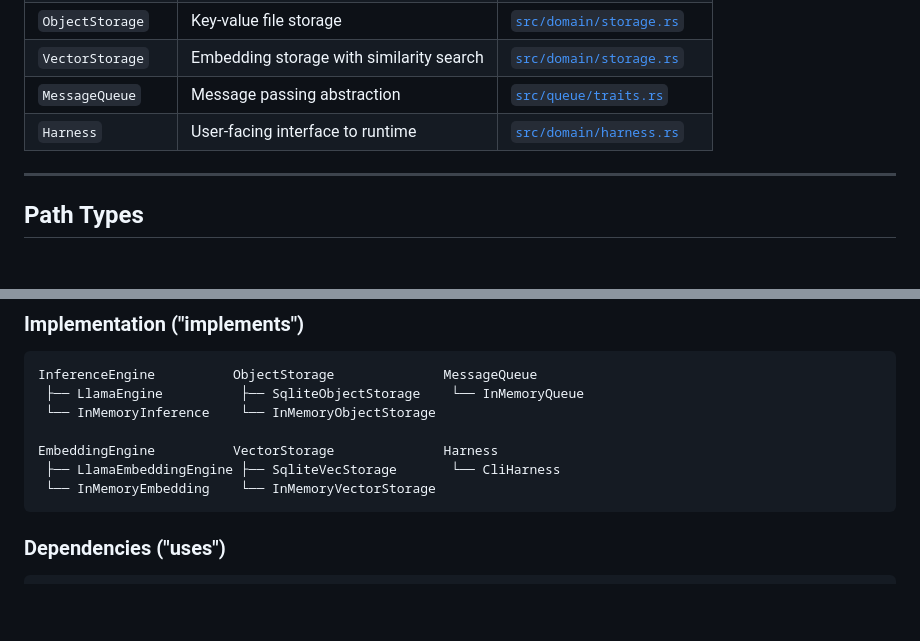
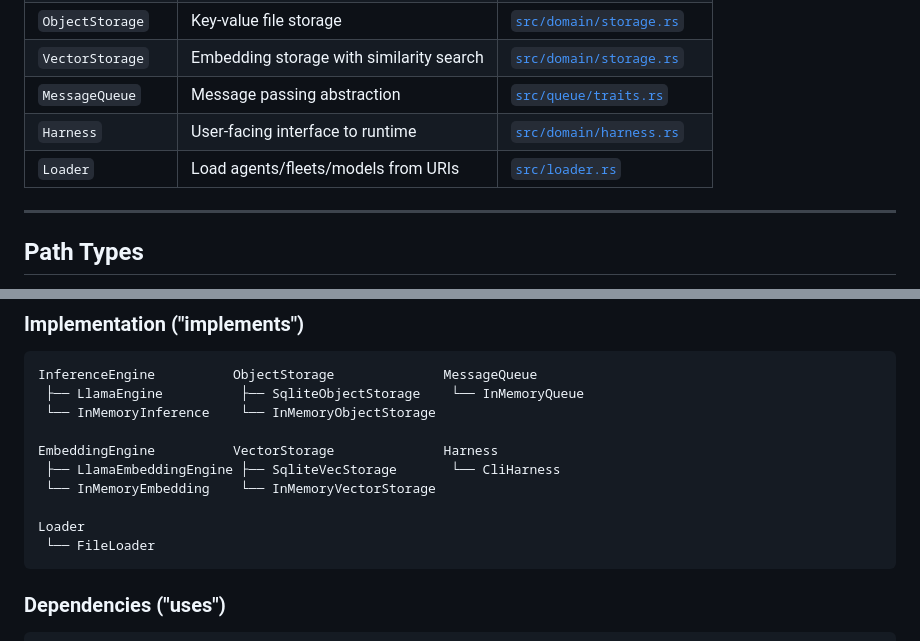
Before and after one commit to nitesh-77/vlindercli, a Markdown page: docs/DOMAIN_MODEL.md, 2 parts joined by grey strips. GitHub-like rendering; blank space fills up the shorter version.

````diff
--- a/docs/DOMAIN_MODEL.md
+++ b/docs/DOMAIN_MODEL.md
@@ -103,6 +113,7 @@ These traits define the **runtime protocol**. They are the contracts that implem
 | `VectorStorage` | Embedding storage with similarity search | [`src/domain/storage.rs`](../src/domain/storage.rs) |
 | `MessageQueue` | Message passing abstraction | [`src/queue/traits.rs`](../src/queue/traits.rs) |
 | `Harness` | User-facing interface to runtime | [`src/domain/harness.rs`](../src/domain/harness.rs) |
+| `Loader` | Load agents/fleets/models from URIs | [`src/loader.rs`](../src/loader.rs) |
 
 ---
 
@@ -148,6 +159,9 @@ InferenceEngine          ObjectStorage              MessageQueue
 EmbeddingEngine          VectorStorage              Harness
  ├── LlamaEmbeddingEngine ├── SqliteVecStorage       └── CliHarness
  └── InMemoryEmbedding    └── InMemoryVectorStorage
+
+Loader
+ └── FileLoader
 ```
 
 ### Dependencies ("uses")
````
Also changed, not shown: other parts of docs/DOMAIN_MODEL.md (+22 -12 lines).
